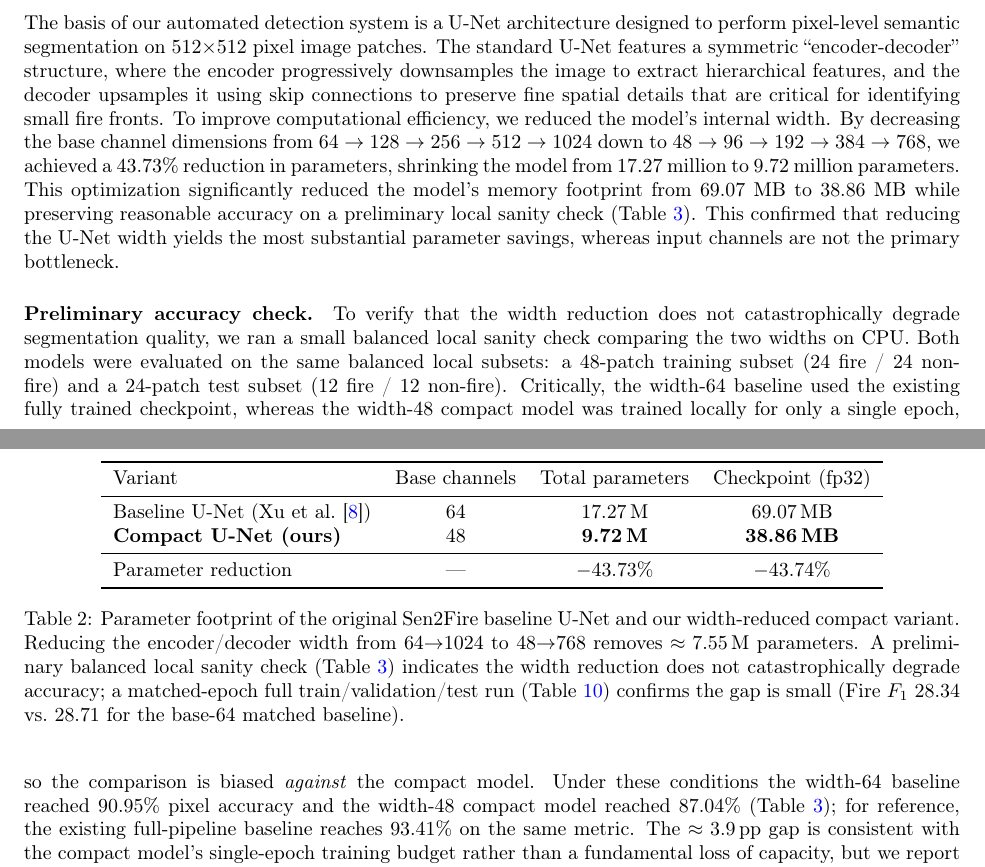
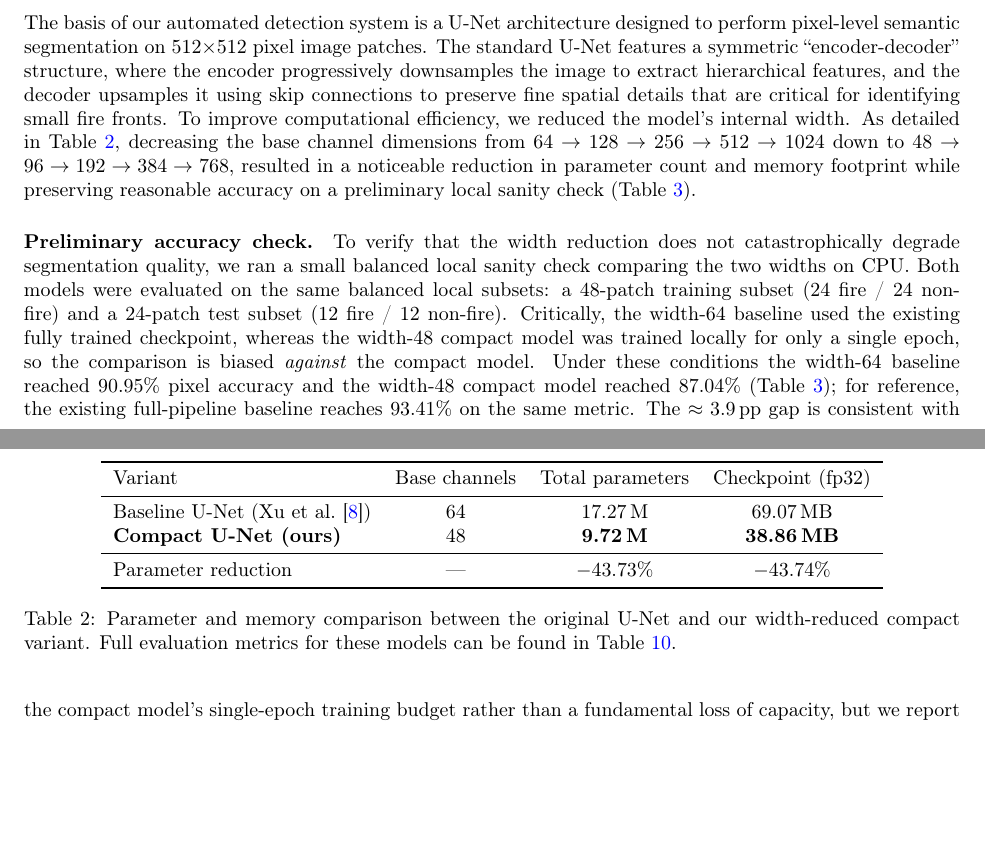
Before and after one commit to jaimanm/QFireNetPaper, a LaTeX paper (main.tex): two parts of pages 4 and 5 of 28, joined at a grey line, cut so that both start at the same text, the shorter picture padded with empty space. Compiled offline with pdfLaTeX.

Commit message:
push section 4.1 changes

```diff
--- a/main.tex
+++ b/main.tex
@@ -110,7 +110,7 @@ We train and evaluate \projectname{} on the Sen2Fire benchmark~\cite{sen2fire},
 \subsection{Classical U-Net Architecture and Optimization}
 \label{sec:compactunet}
 
-The basis of our automated detection system is a U-Net architecture designed to perform pixel-level semantic segmentation on 512$\times$512 pixel image patches. The standard U-Net features a symmetric ``encoder-decoder'' structure, where the encoder progressively downsamples the image to extract hierarchical features, and the decoder upsamples it using skip connections to preserve fine spatial details that are critical for identifying small fire fronts. To improve computational efficiency, we reduced the model's internal width. By decreasing the base channel dimensions from $64 \rightarrow 128 \rightarrow 256 \rightarrow 512 \rightarrow 1024$ down to $48 \rightarrow 96 \rightarrow 192 \rightarrow 384 \rightarrow 768$, we achieved a 43.73\% reduction in parameters, shrinking the model from 17.27 million to 9.72 million parameters. This optimization significantly reduced the model's memory footprint from 69.07 MB to 38.86 MB while preserving reasonable accuracy on a preliminary local sanity check (Table~\ref{tab:prelim-accuracy}). This confirmed that reducing the U-Net width yields the most substantial parameter savings, whereas input channels are not the primary bottleneck.
+The basis of our automated detection system is a U-Net architecture designed to perform pixel-level semantic segmentation on 512$\times$512 pixel image patches. The standard U-Net features a symmetric ``encoder-decoder'' structure, where the encoder progressively downsamples the image to extract hierarchical features, and the decoder upsamples it using skip connections to preserve fine spatial details that are critical for identifying small fire fronts. To improve computational efficiency, we reduced the model's internal width. As detailed in Table~\ref{tab:param-counts}, decreasing the base channel dimensions from $64 \rightarrow 128 \rightarrow 256 \rightarrow 512 \rightarrow 1024$ down to $48 \rightarrow 96 \rightarrow 192 \rightarrow 384 \rightarrow 768$, resulted in a noticeable reduction in parameter count and memory footprint while preserving reasonable accuracy on a preliminary local sanity check (Table~\ref{tab:prelim-accuracy}).
 
 \begin{table}[ht]
     \centering
@@ -124,7 +124,7 @@ The basis of our automated detection system is a U-Net architecture designed to
         Parameter reduction                        & ---  & $-43.73\%$ & $-43.74\%$ \\
         \bottomrule
     \end{tabular}
-    \caption{Parameter footprint of the original Sen2Fire baseline U-Net and our width-reduced compact variant. Reducing the encoder/decoder width from $64{\to}1024$ to $48{\to}768$ removes $\approx 7.55$\,M parameters. A preliminary balanced local sanity check (Table~\ref{tab:prelim-accuracy}) indicates the width reduction does not catastrophically degrade accuracy; a matched-epoch full train/validation/test run (Table~\ref{tab:classical-runs}) confirms the gap is small (Fire $F_1$ $28.34$ vs.\ $28.71$ for the base-64 matched baseline).}
+    \caption{Parameter and memory  comparison between the original U-Net and our width-reduced compact variant. Full evaluation metrics for these models can be found in Table~\ref{tab:classical-runs}.}
     \label{tab:param-counts}
 \end{table}
 
```
